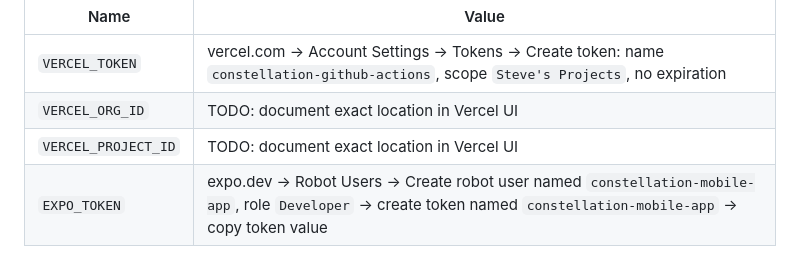
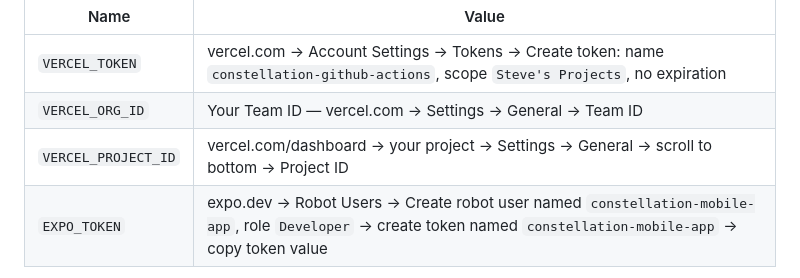
Before and after one commit to stevebargelt/constellation-gasworks, a Markdown page: docs/runbooks/initial-setup.md, the part around the change. GitHub-like rendering.

Commit message:
docs: document exact Vercel ORG_ID and PROJECT_ID locations
Co-Authored-By: Claude Sonnet 4.6 <noreply@anthropic.com>

```diff
--- a/docs/runbooks/initial-setup.md
+++ b/docs/runbooks/initial-setup.md
@@ -125,8 +125,8 @@ Required for deploy workflow (Vercel + EAS):
 | Name | Value |
 |---|---|
 | `VERCEL_TOKEN` | vercel.com → Account Settings → Tokens → Create token: name `constellation-github-actions`, scope `Steve's Projects`, no expiration |
-| `VERCEL_ORG_ID` | TODO: document exact location in Vercel UI |
-| `VERCEL_PROJECT_ID` | TODO: document exact location in Vercel UI |
+| `VERCEL_ORG_ID` | Your Team ID — vercel.com → Settings → General → Team ID |
+| `VERCEL_PROJECT_ID` | vercel.com/dashboard → your project → Settings → General → scroll to bottom → Project ID |
 | `EXPO_TOKEN` | expo.dev → Robot Users → Create robot user named `constellation-mobile-app`, role `Developer` → create token named `constellation-mobile-app` → copy token value |
 
 > **Why these names?** The CI workflow passes these directly as `TF_VAR_*` environment variables to OpenTofu. `terraform.tfvars` and `secrets.tfvars` are gitignored and never present in CI — all variable values must come from this table or be hardcoded non-sensitive defaults in the workflow itself.
```
